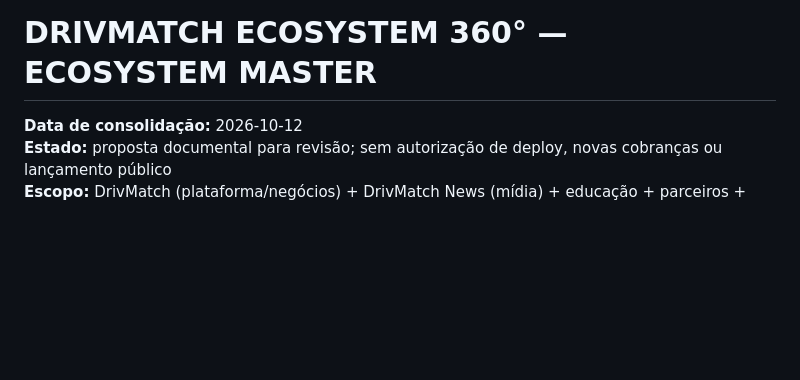
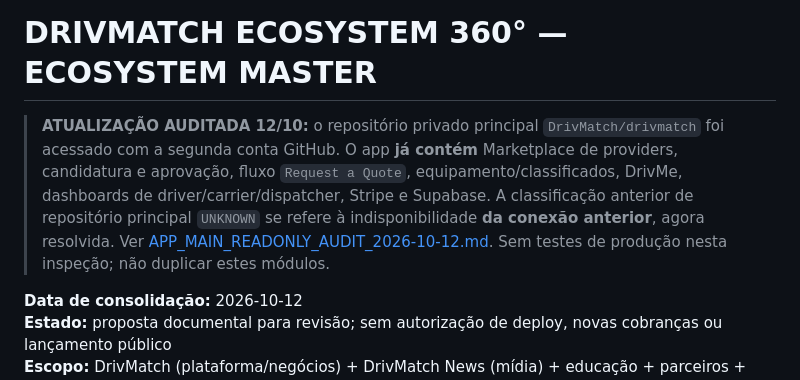
Before and after one commit to handsondispatcher/drivmatch-news, a Markdown page: docs/ECOSYSTEM_MASTER.md, the part around the change. GitHub-like rendering; blank space fills up the shorter version.

Commit message:
docs: incorporate verified main app inventory and no-duplication priorities

```diff
--- a/docs/ECOSYSTEM_MASTER.md
+++ b/docs/ECOSYSTEM_MASTER.md
@@ -1,4 +1,7 @@
 # DRIVMATCH ECOSYSTEM 360° — ECOSYSTEM MASTER
+
+> **ATUALIZAÇÃO AUDITADA 12/10:** o repositório privado principal `DrivMatch/drivmatch` foi acessado com a segunda conta GitHub. O app **já contém** Marketplace de providers, candidatura e aprovação, fluxo `Request a Quote`, equipamento/classificados, DrivMe, dashboards de driver/carrier/dispatcher, Stripe e Supabase. A classificação anterior de repositório principal `UNKNOWN` se refere à indisponibilidade **da conexão anterior**, agora resolvida. Ver [APP_MAIN_READONLY_AUDIT_2026-10-12.md](APP_MAIN_READONLY_AUDIT_2026-10-12.md). Sem testes de produção nesta inspeção; não duplicar estes módulos.
+
 **Data de consolidação:** 2026-10-12
 **Estado:** proposta documental para revisão; sem autorização de deploy, novas cobranças ou lançamento público
 **Escopo:** DrivMatch (plataforma/negócios) + DrivMatch News (mídia) + educação + parceiros + serviços + solicitações
```
